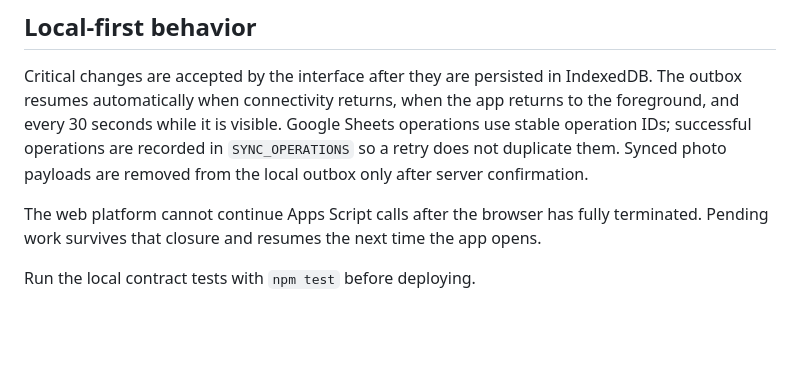
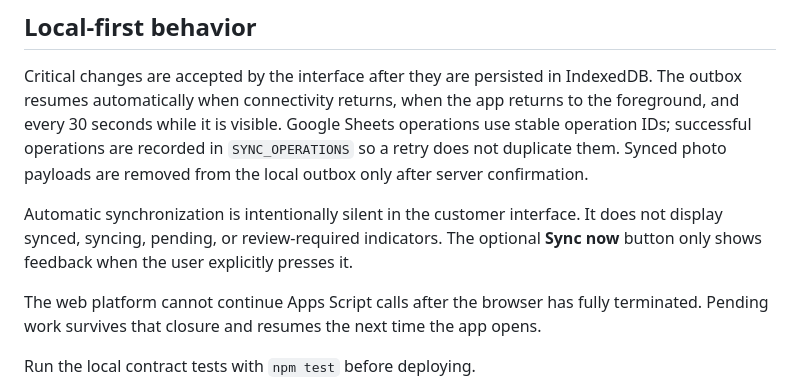
Before and after one commit to ernestorsp/Closing, a Markdown page: README.md, the part around the change. GitHub-like rendering; blank space fills up the shorter version.

Commit message:
Hide background synchronization status

```diff
--- a/README.md
+++ b/README.md
@@ -58,6 +58,8 @@ Do not commit the spreadsheet ID, passwords, session tokens, or deployment secre
 
 Critical changes are accepted by the interface after they are persisted in IndexedDB. The outbox resumes automatically when connectivity returns, when the app returns to the foreground, and every 30 seconds while it is visible. Google Sheets operations use stable operation IDs; successful operations are recorded in `SYNC_OPERATIONS` so a retry does not duplicate them. Synced photo payloads are removed from the local outbox only after server confirmation.
 
+Automatic synchronization is intentionally silent in the customer interface. It does not display synced, syncing, pending, or review-required indicators. The optional **Sync now** button only shows feedback when the user explicitly presses it.
+
 The web platform cannot continue Apps Script calls after the browser has fully terminated. Pending work survives that closure and resumes the next time the app opens.
 
 Run the local contract tests with `npm test` before deploying.
```
